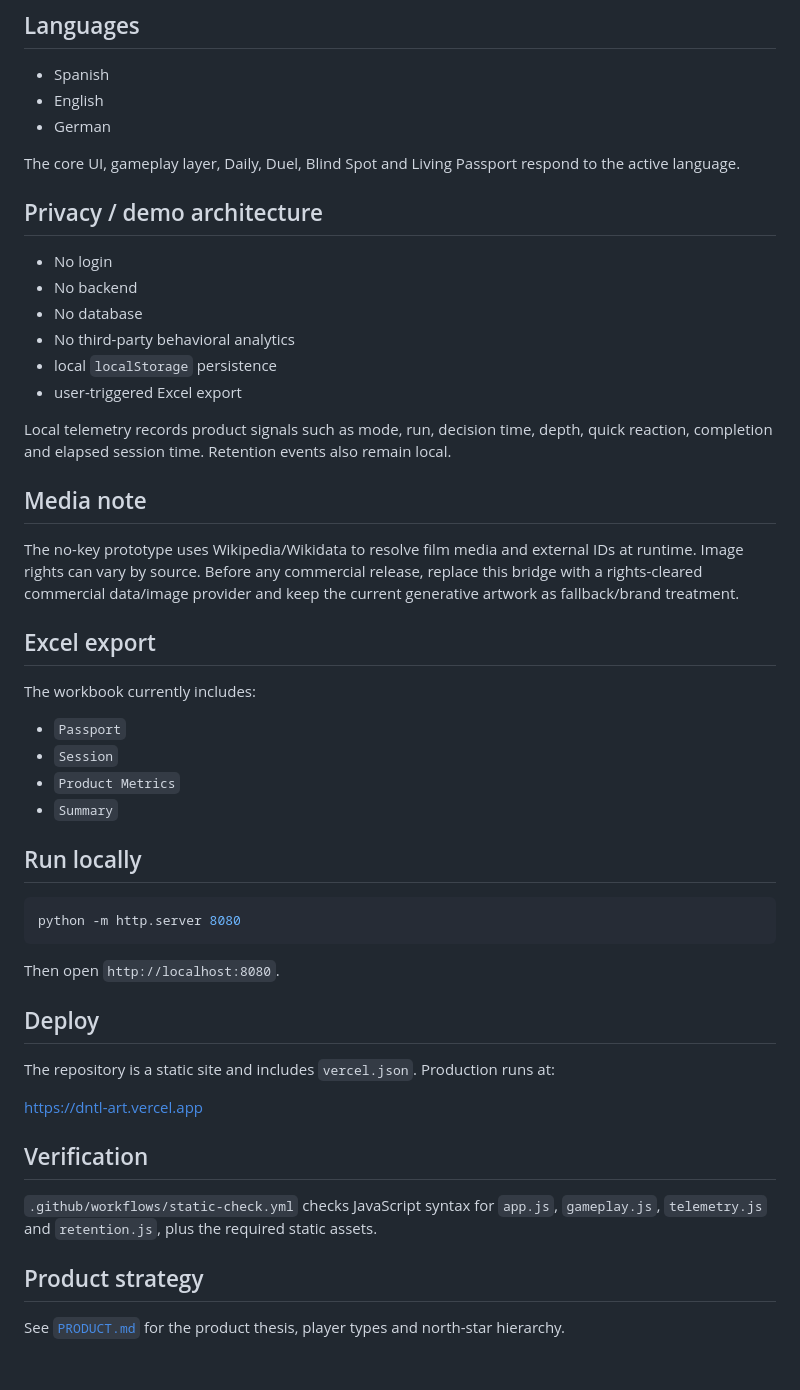
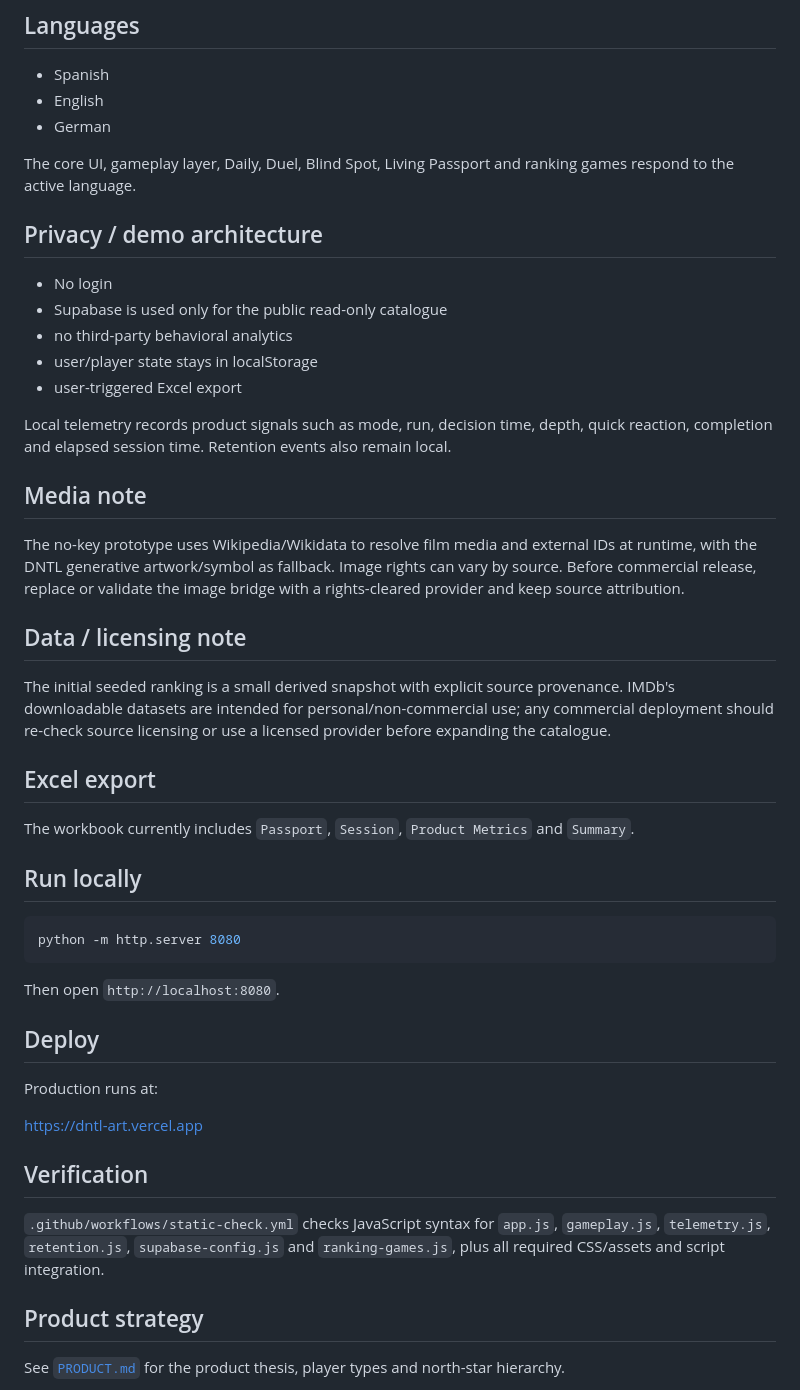
Before and after one commit to dinatalediego/dntl_art, a Markdown page: README.md, the part around one of its changes. GitHub-like rendering; blank space fills up the shorter version.

```diff
--- a/README.md
+++ b/README.md
@@ -73,31 +90,29 @@ The goal is not only “you may like this” but **“you may not have reached t
 - English
 - German
 
-The core UI, gameplay layer, Daily, Duel, Blind Spot and Living Passport respond to the active language.
+The core UI, gameplay layer, Daily, Duel, Blind Spot, Living Passport and ranking games respond to the active language.
 
 ## Privacy / demo architecture
 
 - No login
-- No backend
-- No database
-- No third-party behavioral analytics
-- local `localStorage` persistence
+- Supabase is used only for the public read-only catalogue
+- no third-party behavioral analytics
+- user/player state stays in localStorage
 - user-triggered Excel export
 
 Local telemetry records product signals such as mode, run, decision time, depth, quick reaction, completion and elapsed session time. Retention events also remain local.
 
 ## Media note
 
-The no-key prototype uses Wikipedia/Wikidata to resolve film media and external IDs at runtime. Image rights can vary by source. Before any commercial release, replace this bridge with a rights-cleared commercial data/image provider and keep the current generative artwork as fallback/brand treatment.
+The no-key prototype uses Wikipedia/Wikidata to resolve film media and external IDs at runtime, with the DNTL generative artwork/symbol as fallback. Image rights can vary by source. Before commercial release, replace or validate the image bridge with a rights-cleared provider and keep source attribution.
+
+## Data / licensing note
+
+The initial seeded ranking is a small derived snapshot with explicit source provenance. IMDb's downloadable datasets are intended for personal/non-commercial use; any commercial deployment should re-check source licensing or use a licensed provider before expanding the catalogue.
 
 ## Excel export
 
-The workbook currently includes:
-
-- `Passport`
-- `Session`
-- `Product Metrics`
-- `Summary`
+The workbook currently includes `Passport`, `Session`, `Product Metrics` and `Summary`.
 
 ## Run locally
 
@@ -109,13 +124,13 @@ Then open `http://localhost:8080`.
 
 ## Deploy
 
-The repository is a static site and includes `vercel.json`. Production runs at:
+Production runs at:
 
 https://dntl-art.vercel.app
 
 ## Verification
 
-`.github/workflows/static-check.yml` checks JavaScript syntax for `app.js`, `gameplay.js`, `telemetry.js` and `retention.js`, plus the required static assets.
+`.github/workflows/static-check.yml` checks JavaScript syntax for `app.js`, `gameplay.js`, `telemetry.js`, `retention.js`, `supabase-config.js` and `ranking-games.js`, plus all required CSS/assets and script integration.
 
 ## Product strategy
 
```
Also changed, not shown: other parts of README.md (+46 -29 lines).
